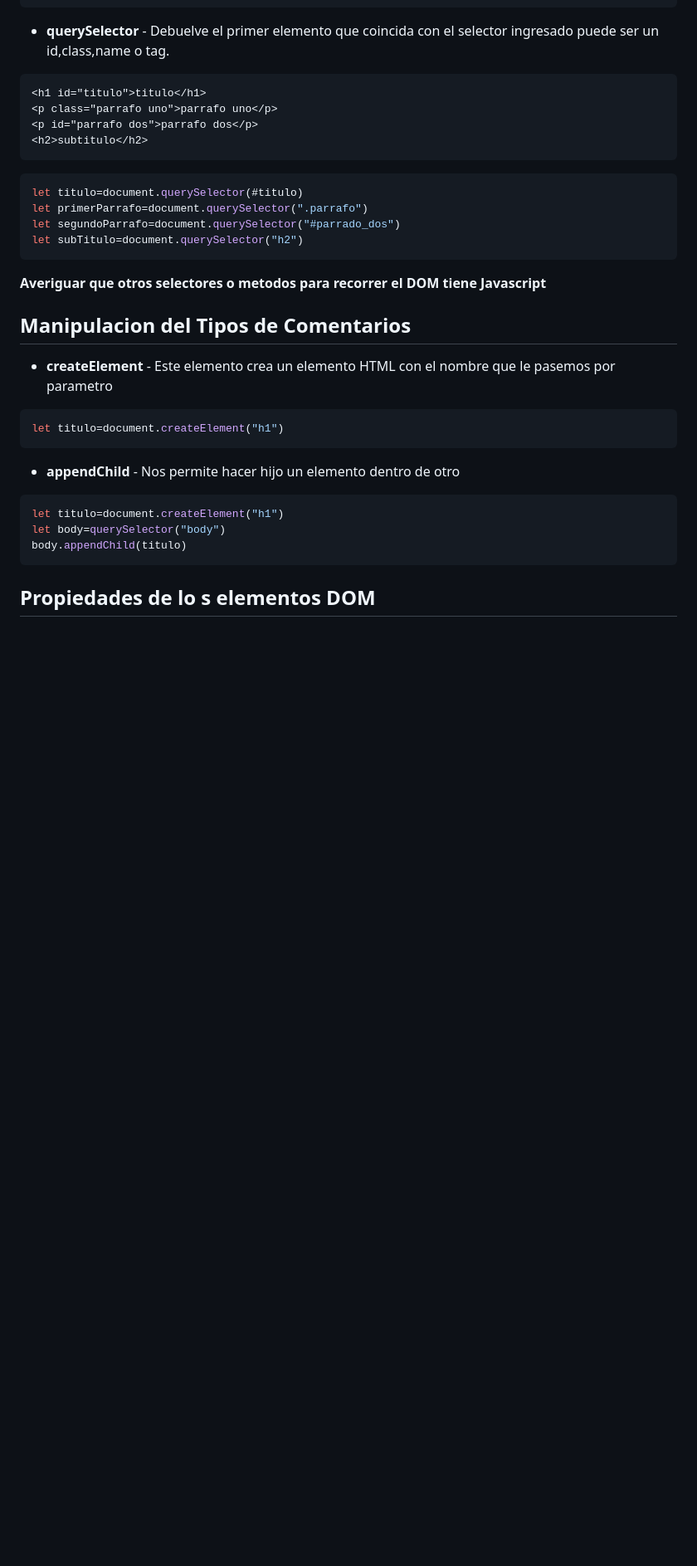
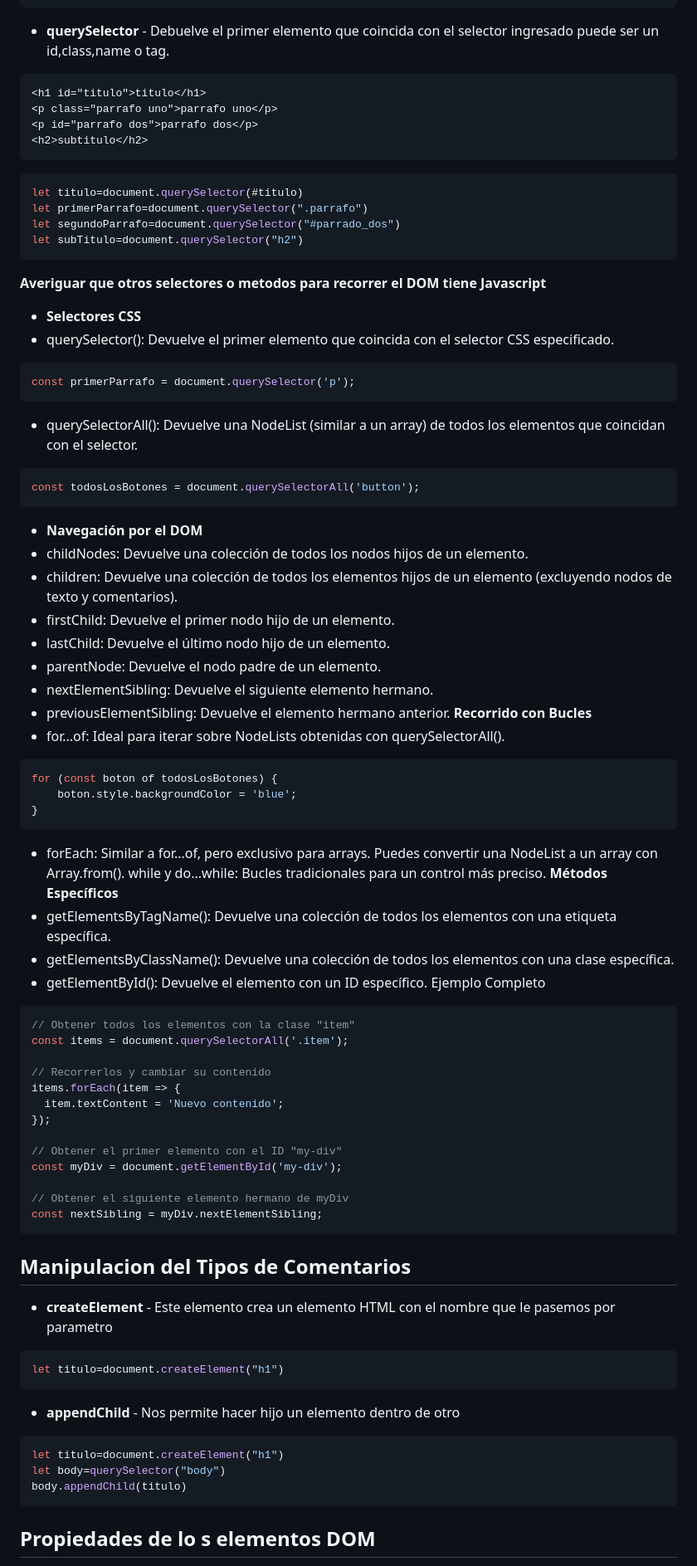
Before and after one commit to CRISTIANS02/CURSO-JS, a Markdown page: 6.DOM/README.md, the part around one of its changes. Shown at 83% size. GitHub-like rendering; blank space fills up the shorter version.

````diff
--- a/6.DOM/README.md
+++ b/6.DOM/README.md
@@ -106,6 +106,64 @@ let segundoParrafo=document.querySelector("#parrado_dos")
 let subTitulo=document.querySelector("h2")
 ```
 **Averiguar que otros selectores o metodos para  recorrer el DOM tiene Javascript**
+- **Selectores CSS**
+- querySelector(): Devuelve el primer elemento que coincida con el selector CSS especificado.
+```js
+const primerParrafo = document.querySelector('p');
+```
+
+
+
+- querySelectorAll(): Devuelve una NodeList (similar a un array) de todos los elementos que coincidan con el selector.
+```js
+const todosLosBotones = document.querySelectorAll('button');
+```
+
+
+
+- **Navegación por el DOM**
+- childNodes: Devuelve una colección de todos los nodos hijos de un elemento.
+- children: Devuelve una colección de todos los elementos hijos de un elemento (excluyendo nodos de texto y comentarios).
+- firstChild: Devuelve el primer nodo hijo de un elemento.
+- lastChild: Devuelve el último nodo hijo de un elemento.
+- parentNode: Devuelve el nodo padre de un elemento.
+- nextElementSibling: Devuelve el siguiente elemento hermano.
+- previousElementSibling: Devuelve el elemento hermano anterior.
+**Recorrido con Bucles**
+- for...of: Ideal para iterar sobre NodeLists obtenidas con querySelectorAll().
+```js
+for (const boton of todosLosBotones) {
+    boton.style.backgroundColor = 'blue';
+}
+```
+
+
+
+- forEach: Similar a for...of, pero exclusivo para arrays. Puedes convertir una NodeList a un array con Array.from().
+while y do...while: Bucles tradicionales para un control más preciso.
+**Métodos Específicos**
+- getElementsByTagName(): Devuelve una colección de todos los elementos con una etiqueta específica.
+- getElementsByClassName(): Devuelve una colección de todos los elementos con una clase específica.
+- getElementById(): Devuelve el elemento con un ID específico.
+Ejemplo Completo
+```js
+// Obtener todos los elementos con la clase "item"
+const items = document.querySelectorAll('.item');
+
+// Recorrerlos y cambiar su contenido
+items.forEach(item => {
+  item.textContent = 'Nuevo contenido';
+});
+
+// Obtener el primer elemento con el ID "my-div"
+const myDiv = document.getElementById('my-div');
+
+// Obtener el siguiente elemento hermano de myDiv
+const nextSibling = myDiv.nextElementSibling;
+```
+
+
+
 ## Manipulacion del  Tipos de Comentarios
 - **createElement** - Este elemento crea un elemento HTML con el nombre que le pasemos por parametro
 ```js
````
Also changed, not shown: other parts of 6.DOM/README.md (+62 -0 lines).
